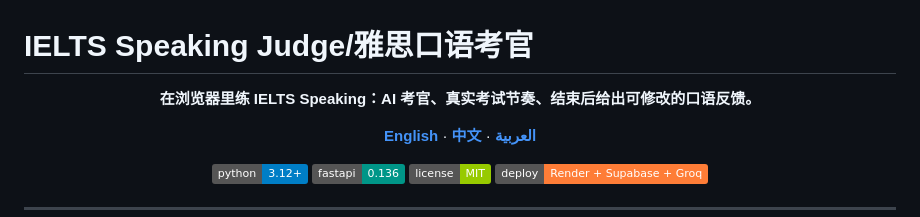
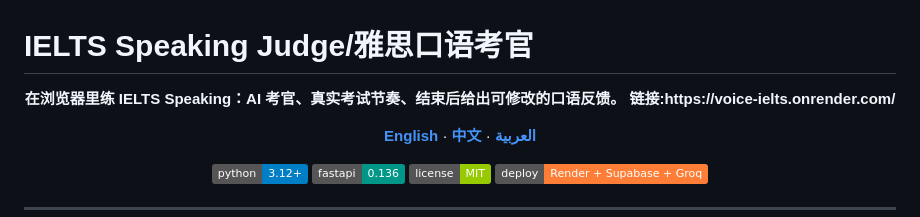
Before and after one commit to paynetim713/IELTS-Speaking-Judge, a Markdown page: README.zh-CN.md, the part around the change. GitHub-like rendering; badges without logos.

```diff
--- a/README.zh-CN.md
+++ b/README.zh-CN.md
@@ -2,6 +2,7 @@
 
 <p align="center">
   <strong>在浏览器里练 IELTS Speaking：AI 考官、真实考试节奏、结束后给出可修改的口语反馈。</strong>
+  <strong>链接:https://voice-ielts.onrender.com/</strong>
 </p>
 
 <p align="center">
```
